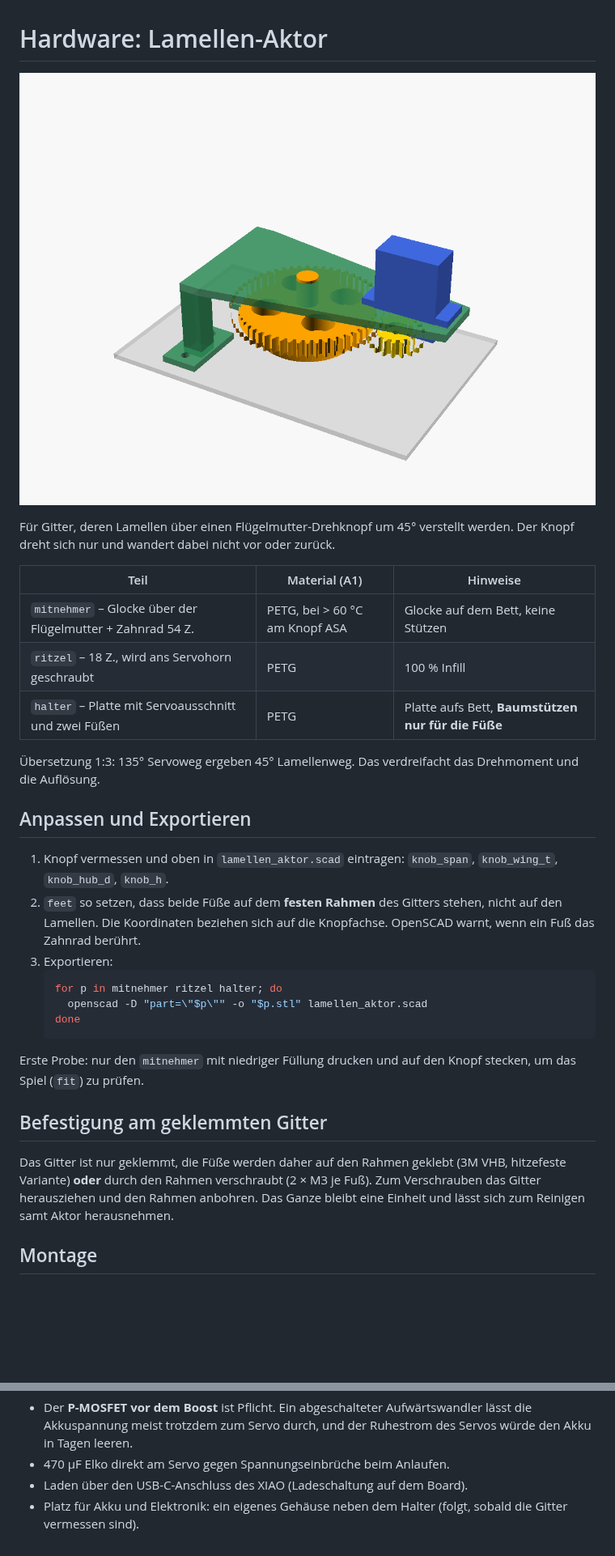
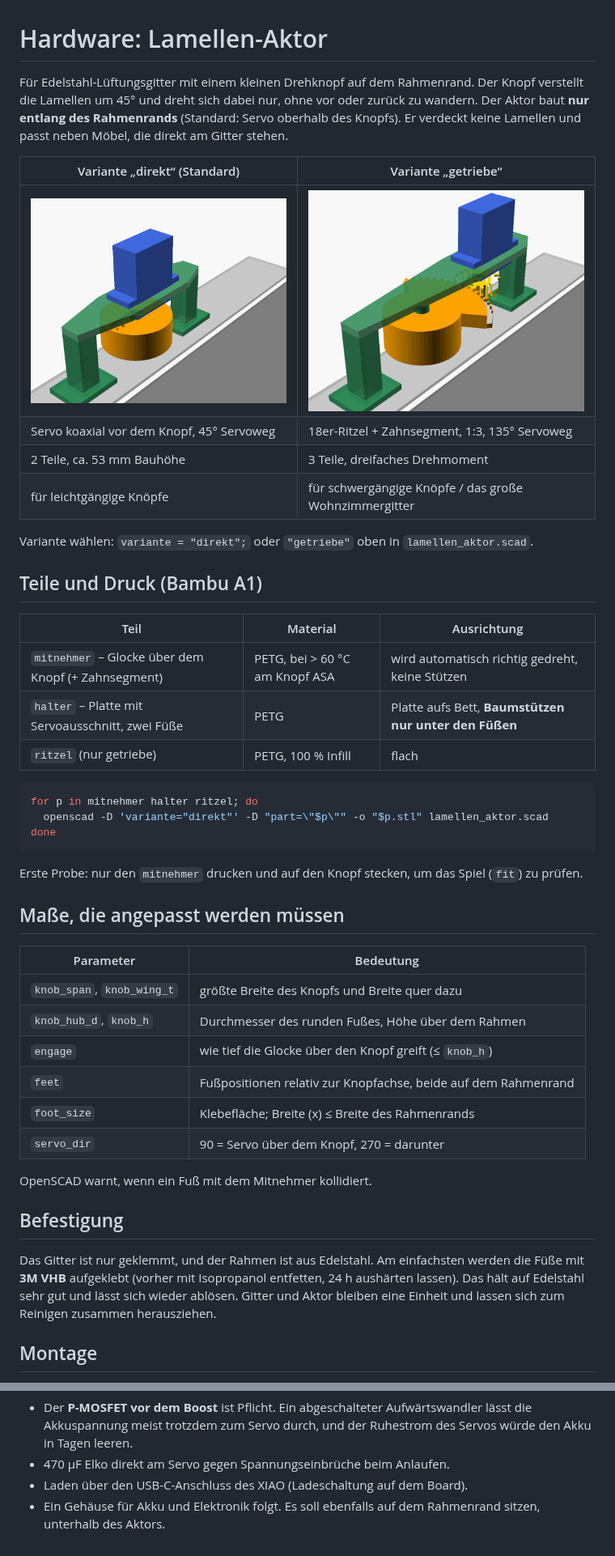
Before and after one commit to simonsilvalauinger/lamellen, a Markdown page: hardware/README.md, 2 parts joined by grey strips. Shown at 81% size. Rendered like a GitHub page; pictures changed too: hardware/vorschau.png (deleted), hardware/vorschau_direkt.png (added), hardware/vorschau_getriebe.png (added); blank space fills up the shorter version.

Commit message:
Aktor an echtes Gitter angepasst: Aufbau entlang des Rahmenrands
Der Knopf sitzt auf dem Rahmenrand eines Edelstahlgitters, daneben steht
teils ein Möbel. Neue Variante „direkt“ (Servo koaxial, Standard) und
„getriebe“ mit Zahnsegment statt Vollzahnrad; Füße auf dem Rahmenrand,
Befestigung per VHB. Servo-Standardwerte auf 45° Direktantrieb angepasst.

Co-Authored-By: Claude Opus 5.5 <noreply@anthropic.com>
Claude-Session: https://claude.ai/code/session_01V2ShDL9xXnCPpknpFR2EBe

````diff
--- a/hardware/README.md
+++ b/hardware/README.md
@@ -1,42 +1,55 @@
 # Hardware: Lamellen-Aktor
 
-![Baugruppe](vorschau.png)
+Für Edelstahl-Lüftungsgitter mit einem kleinen Drehknopf auf dem Rahmenrand. Der Knopf
+verstellt die Lamellen um 45° und dreht sich dabei nur, ohne vor oder zurück zu wandern.
+Der Aktor baut **nur entlang des Rahmenrands** (Standard: Servo oberhalb des Knopfs). Er
+verdeckt keine Lamellen und passt neben Möbel, die direkt am Gitter stehen.
 
-Für Gitter, deren Lamellen über einen Flügelmutter-Drehknopf um 45° verstellt werden.
-Der Knopf dreht sich nur und wandert dabei nicht vor oder zurück.
+| Variante „direkt“ (Standard) | Variante „getriebe“ |
+|---|---|
+| ![direkt](vorschau_direkt.png) | ![getriebe](vorschau_getriebe.png) |
+| Servo koaxial vor dem Knopf, 45° Servoweg | 18er-Ritzel + Zahnsegment, 1:3, 135° Servoweg |
+| 2 Teile, ca. 53 mm Bauhöhe | 3 Teile, dreifaches Drehmoment |
+| für leichtgängige Knöpfe | für schwergängige Knöpfe / das große Wohnzimmergitter |
 
-| Teil | Material (A1) | Hinweise |
+Variante wählen: `variante = "direkt";` oder `"getriebe"` oben in `lamellen_aktor.scad`.
+
+## Teile und Druck (Bambu A1)
+
+| Teil | Material | Ausrichtung |
 |---|---|---|
-| `mitnehmer` – Glocke über der Flügelmutter + Zahnrad 54 Z. | PETG, bei > 60 °C am Knopf ASA | Glocke auf dem Bett, keine Stützen |
-| `ritzel` – 18 Z., wird ans Servohorn geschraubt | PETG | 100 % Infill |
-| `halter` – Platte mit Servoausschnitt und zwei Füßen | PETG | Platte aufs Bett, **Baumstützen nur für die Füße** |
+| `mitnehmer` – Glocke über dem Knopf (+ Zahnsegment) | PETG, bei > 60 °C am Knopf ASA | wird automatisch richtig gedreht, keine Stützen |
+| `halter` – Platte mit Servoausschnitt, zwei Füße | PETG | Platte aufs Bett, **Baumstützen nur unter den Füßen** |
+| `ritzel` (nur getriebe) | PETG, 100 % Infill | flach |
 
-Übersetzung 1:3: 135° Servoweg ergeben 45° Lamellenweg. Das verdreifacht das Drehmoment
-und die Auflösung.
+```sh
+for p in mitnehmer halter ritzel; do
+  openscad -D 'variante="direkt"' -D "part=\"$p\"" -o "$p.stl" lamellen_aktor.scad
+done
+```
 
-## Anpassen und Exportieren
+Erste Probe: nur den `mitnehmer` drucken und auf den Knopf stecken, um das Spiel (`fit`)
+zu prüfen.
 
-1. Knopf vermessen und oben in `lamellen_aktor.scad` eintragen: `knob_span`, `knob_wing_t`,
-   `knob_hub_d`, `knob_h`.
-2. `feet` so setzen, dass beide Füße auf dem **festen Rahmen** des Gitters stehen, nicht auf
-   den Lamellen. Die Koordinaten beziehen sich auf die Knopfachse. OpenSCAD warnt, wenn ein
-   Fuß das Zahnrad berührt.
-3. Exportieren:
-   ```sh
-   for p in mitnehmer ritzel halter; do
-     openscad -D "part=\"$p\"" -o "$p.stl" lamellen_aktor.scad
-   done
-   ```
+## Maße, die angepasst werden müssen
 
-Erste Probe: nur den `mitnehmer` mit niedriger Füllung drucken und auf den Knopf stecken,
-um das Spiel (`fit`) zu prüfen.
+| Parameter | Bedeutung |
+|---|---|
+| `knob_span`, `knob_wing_t` | größte Breite des Knopfs und Breite quer dazu |
+| `knob_hub_d`, `knob_h` | Durchmesser des runden Fußes, Höhe über dem Rahmen |
+| `engage` | wie tief die Glocke über den Knopf greift (≤ `knob_h`) |
+| `feet` | Fußpositionen relativ zur Knopfachse, beide auf dem Rahmenrand |
+| `foot_size` | Klebefläche; Breite (x) ≤ Breite des Rahmenrands |
+| `servo_dir` | 90 = Servo über dem Knopf, 270 = darunter |
 
-## Befestigung am geklemmten Gitter
+OpenSCAD warnt, wenn ein Fuß mit dem Mitnehmer kollidiert.
 
-Das Gitter ist nur geklemmt, die Füße werden daher auf den Rahmen geklebt (3M VHB,
-hitzefeste Variante) **oder** durch den Rahmen verschraubt (2 × M3 je Fuß). Zum Verschrauben
-das Gitter herausziehen und den Rahmen anbohren. Das Ganze bleibt eine Einheit und lässt sich
-zum Reinigen samt Aktor herausnehmen.
+## Befestigung
+
+Das Gitter ist nur geklemmt, und der Rahmen ist aus Edelstahl. Am einfachsten werden die
+Füße mit **3M VHB** aufgeklebt (vorher mit Isopropanol entfetten, 24 h aushärten lassen).
+Das hält auf Edelstahl sehr gut und lässt sich wieder ablösen. Gitter und Aktor bleiben eine
+Einheit und lassen sich zum Reinigen zusammen herausziehen.
 
 ## Montage
 
@@ -66,5 +86,5 @@ zum Reinigen samt Aktor herausnehmen.
   in Tagen leeren.
 - 470 µF Elko direkt am Servo gegen Spannungseinbrüche beim Anlaufen.
 - Laden über den USB-C-Anschluss des XIAO (Ladeschaltung auf dem Board).
-- Platz für Akku und Elektronik: ein eigenes Gehäuse neben dem Halter (folgt, sobald die
-  Gitter vermessen sind).
+- Ein Gehäuse für Akku und Elektronik folgt. Es soll ebenfalls auf dem Rahmenrand sitzen,
+  unterhalb des Aktors.
````
Also changed, not shown: other parts of hardware/README.md (+14 -7 lines), docs/KONZEPT.md (+5 -3 lines), firmware/README.md (+8 -3 lines), 2 other files.
